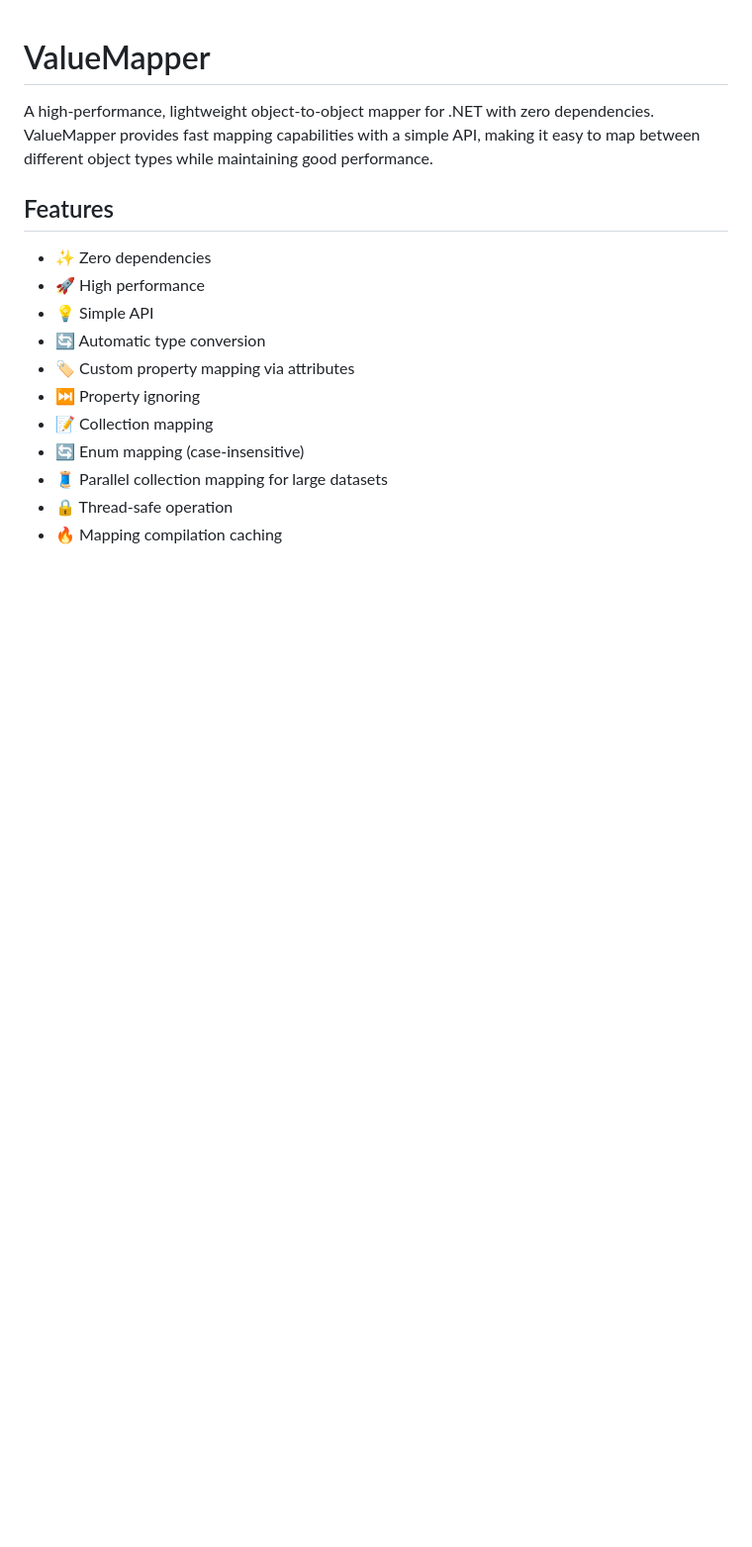
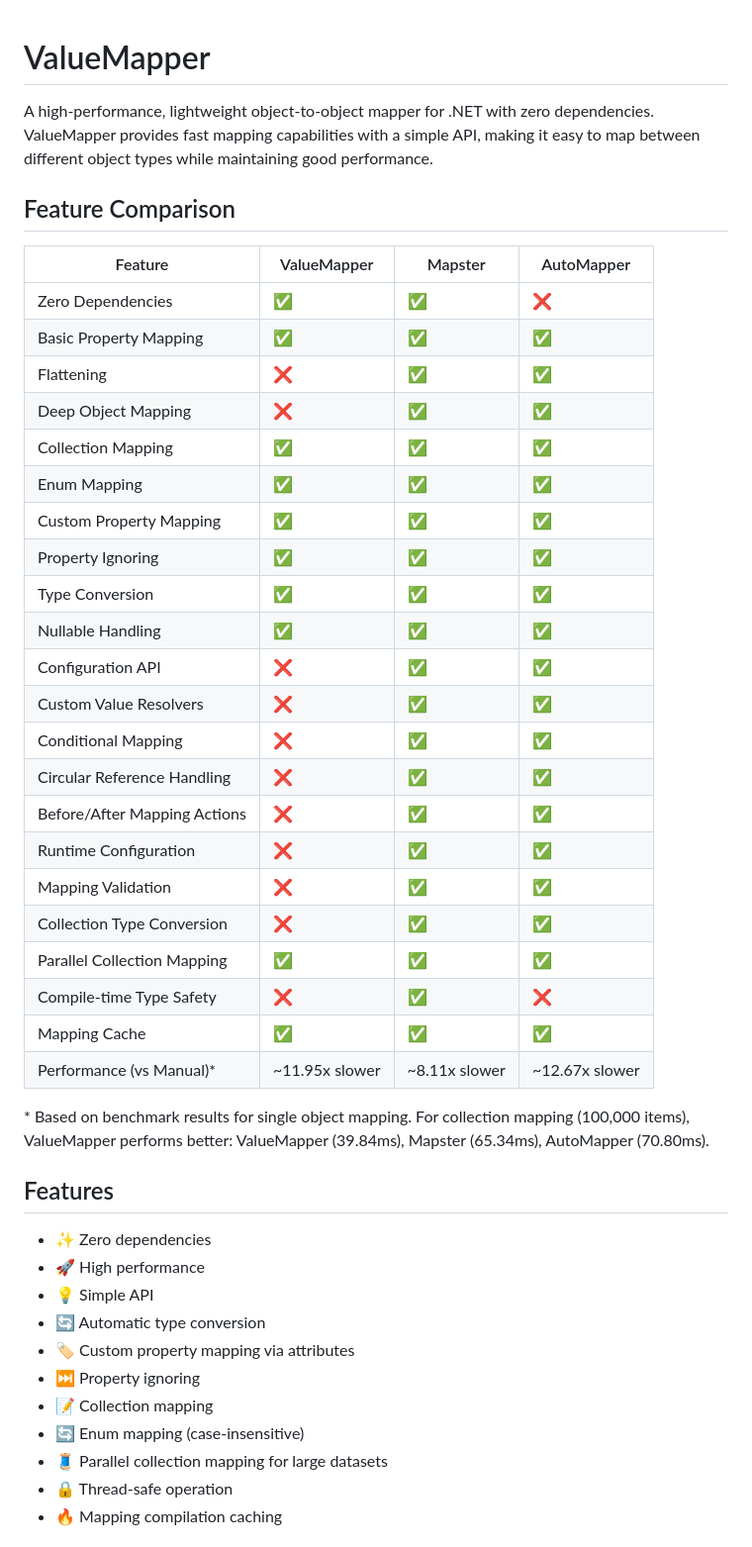
Before and after one commit to TechFusionMasters/ValueMapper, a Markdown page: README.md, the part around the change printed below. Shown: that part at 99% size. Drawn GitHub-style; blank space fills up the shorter version.

```diff
--- a/README.md
+++ b/README.md
@@ -1,6 +1,35 @@
 # ValueMapper
 
 A high-performance, lightweight object-to-object mapper for .NET with zero dependencies. ValueMapper provides fast mapping capabilities with a simple API, making it easy to map between different object types while maintaining good performance.
+
+## Feature Comparison
+
+| Feature                      | ValueMapper    | Mapster       | AutoMapper     |
+| ---------------------------- | -------------- | ------------- | -------------- |
+| Zero Dependencies            | ✅             | ✅            | ❌             |
+| Basic Property Mapping       | ✅             | ✅            | ✅             |
+| Flattening                   | ❌             | ✅            | ✅             |
+| Deep Object Mapping          | ❌             | ✅            | ✅             |
+| Collection Mapping           | ✅             | ✅            | ✅             |
+| Enum Mapping                 | ✅             | ✅            | ✅             |
+| Custom Property Mapping      | ✅             | ✅            | ✅             |
+| Property Ignoring            | ✅             | ✅            | ✅             |
+| Type Conversion              | ✅             | ✅            | ✅             |
+| Nullable Handling            | ✅             | ✅            | ✅             |
+| Configuration API            | ❌             | ✅            | ✅             |
+| Custom Value Resolvers       | ❌             | ✅            | ✅             |
+| Conditional Mapping          | ❌             | ✅            | ✅             |
+| Circular Reference Handling  | ❌             | ✅            | ✅             |
+| Before/After Mapping Actions | ❌             | ✅            | ✅             |
+| Runtime Configuration        | ❌             | ✅            | ✅             |
+| Mapping Validation           | ❌             | ✅            | ✅             |
+| Collection Type Conversion   | ❌             | ✅            | ✅             |
+| Parallel Collection Mapping  | ✅             | ✅            | ✅             |
+| Compile-time Type Safety     | ❌             | ✅            | ❌             |
+| Mapping Cache                | ✅             | ✅            | ✅             |
+| Performance (vs Manual)\*    | ~11.95x slower | ~8.11x slower | ~12.67x slower |
+
+\* Based on benchmark results for single object mapping. For collection mapping (100,000 items), ValueMapper performs better: ValueMapper (39.84ms), Mapster (65.34ms), AutoMapper (70.80ms).
 
 ## Features
 
```
Also changed, not shown: other parts of README.md (+53 -4 lines).
